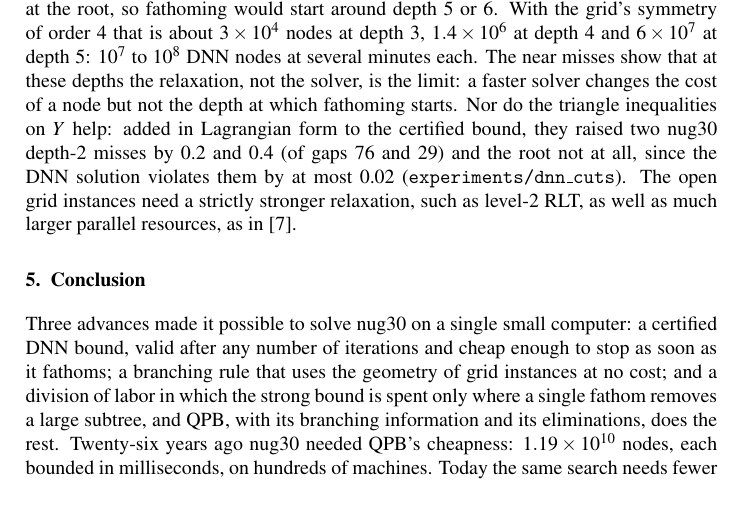
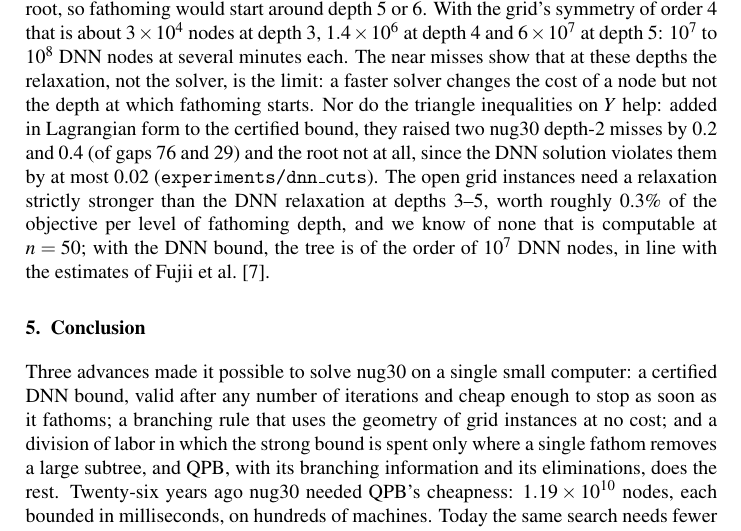
Before and after one commit to natebrix/qap, a LaTeX document (docs/dnn_bound/dnn_bound.tex): part of page 15 of 20, cut so that both start at the same text, the shorter picture padded with empty space. Compiled offline with pdfLaTeX.

Commit message:
Report: open problems no longer names level-2 RLT as the next step
Its bounds on the Nugent instances may not exceed the DNN bound (to be
checked; see experiments/wil50_feasibility/NOTES.md); state the need for a
relaxation stronger than DNN at depths 3-5 instead.

Co-Authored-By: Claude Opus 5.5 <noreply@anthropic.com>
Claude-Session: https://claude.ai/code/session_019Ts57i4XhL4zckR3supPtT

```diff
--- a/docs/dnn_bound/dnn_bound.tex
+++ b/docs/dnn_bound/dnn_bound.tex
@@ -916,9 +916,11 @@ the limit: a faster solver changes the cost of a node but not the depth at which
 fathoming starts. Nor do the triangle inequalities on $Y$ help: added in Lagrangian
 form to the certified bound, they raised two nug30 depth-2 misses by 0.2 and 0.4 (of
 gaps 76 and 29) and the root not at all, since the DNN solution violates them by at
-most 0.02 (\texttt{experiments/dnn\_cuts}). The open grid instances need a strictly
-stronger relaxation, such as level-2 RLT, as well as much larger parallel resources,
-as in \cite{fujii}.
+most 0.02 (\texttt{experiments/dnn\_cuts}). The open grid instances need a relaxation
+strictly stronger than the DNN relaxation at depths 3--5, worth roughly 0.3\% of
+the objective per level of fathoming depth, and we know of none that is computable
+at $n=50$; with the DNN bound, the tree is of the order of $10^7$ DNN nodes, in line
+with the estimates of Fujii et al.\ \cite{fujii}.
 
 \section{Conclusion}
 
```
Also changed, not shown: docs/dnn_bound/dnn_bound.pdf.
